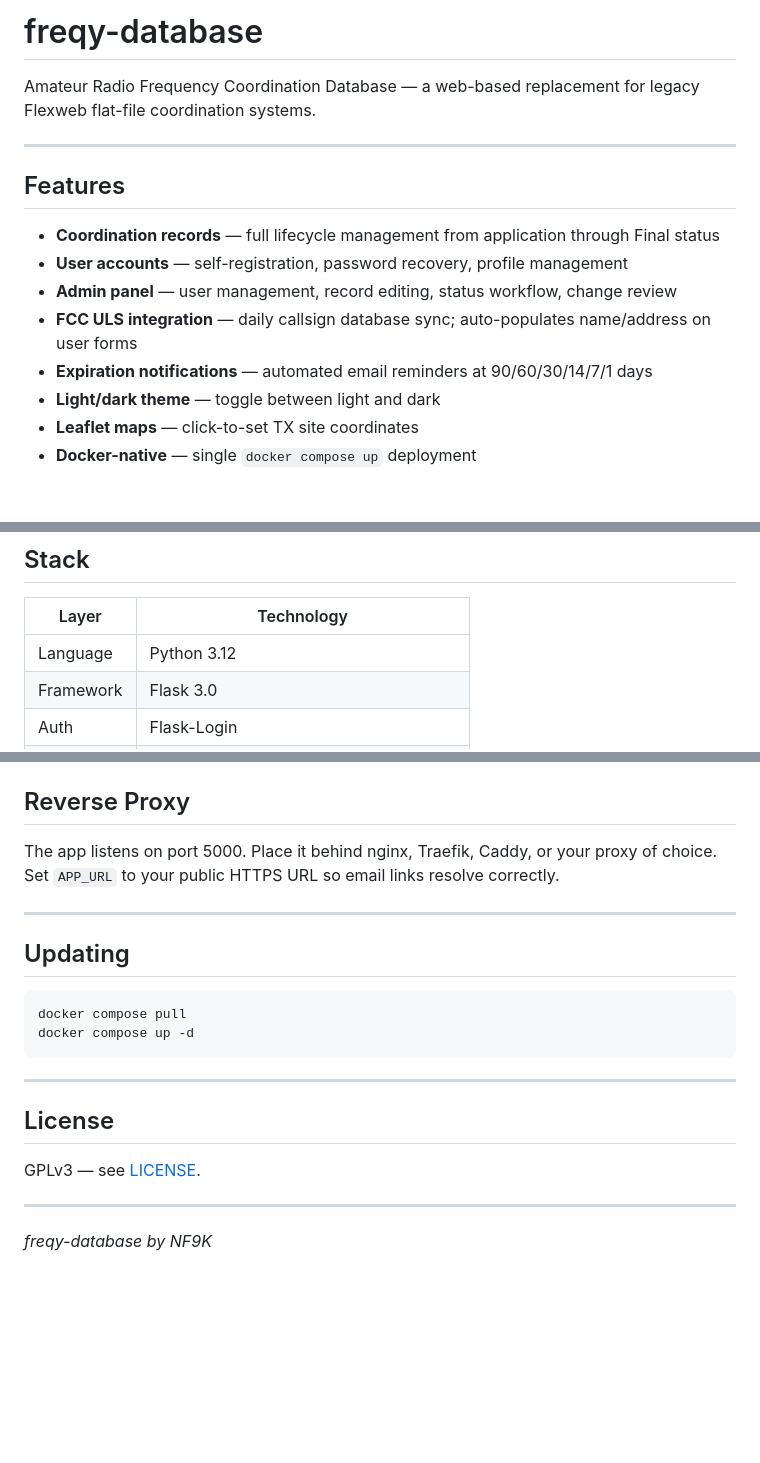
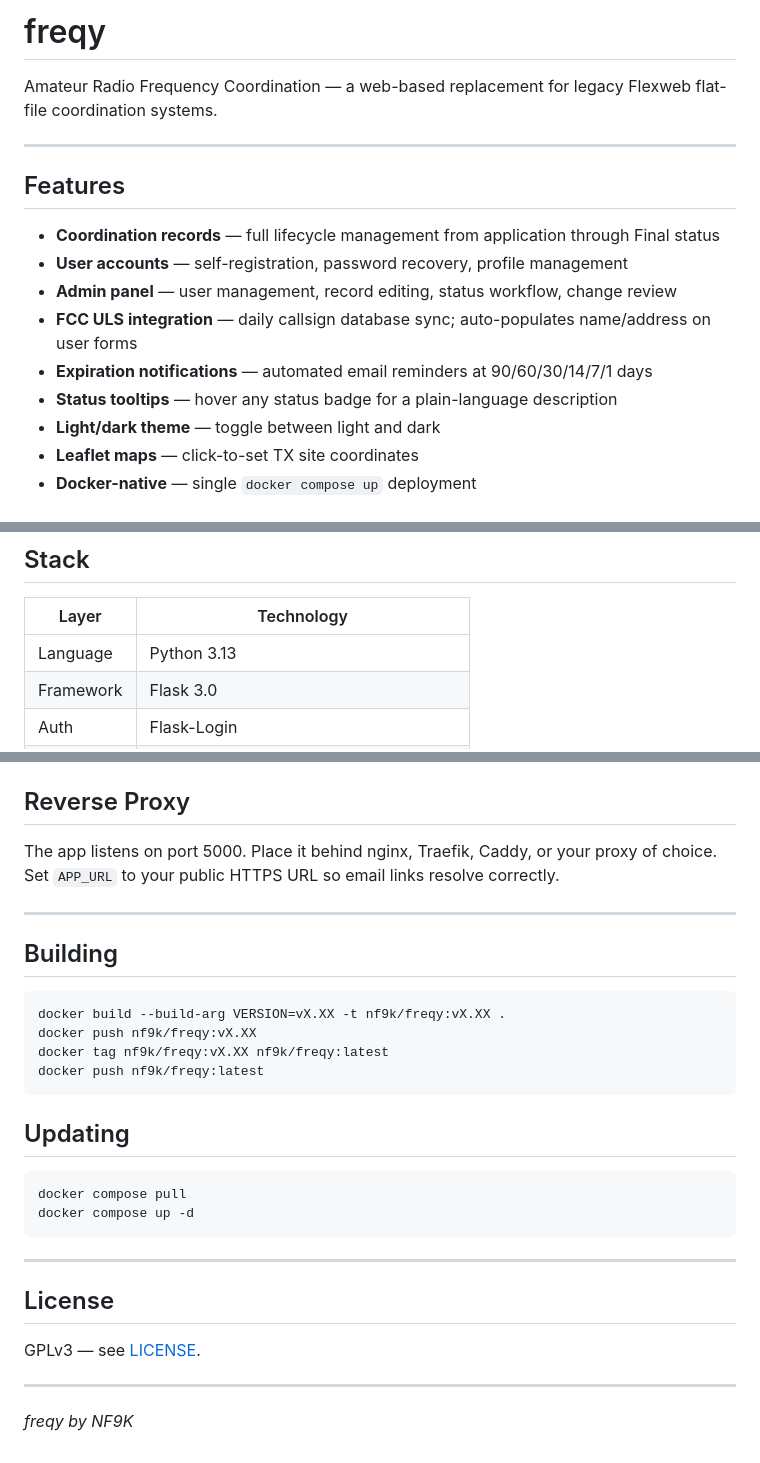
Before and after one commit to nf9k/freqy, a Markdown page: README.md, 3 parts joined by grey strips. GitHub-like rendering; blank space fills up the shorter version.

Commit message:
Update README and user manual: rename to freqy, sync status descriptions, add build instructions
Co-Authored-By: Claude Sonnet 4.6 <noreply@anthropic.com>

````diff
--- a/README.md
+++ b/README.md
@@ -1,6 +1,6 @@
-# freqy-database
+# freqy
 
-Amateur Radio Frequency Coordination Database — a web-based replacement for legacy Flexweb flat-file coordination systems.
+Amateur Radio Frequency Coordination — a web-based replacement for legacy Flexweb flat-file coordination systems.
 
 ---
 
@@ -11,6 +11,7 @@ Amateur Radio Frequency Coordination Database — a web-based replacement for le
 - **Admin panel** — user management, record editing, status workflow, change review
 - **FCC ULS integration** — daily callsign database sync; auto-populates name/address on user forms
 - **Expiration notifications** — automated email reminders at 90/60/30/14/7/1 days
+- **Status tooltips** — hover any status badge for a plain-language description
 - **Light/dark theme** — toggle between light and dark
 - **Leaflet maps** — click-to-set TX site coordinates
 - **Docker-native** — single `docker compose up` deployment
@@ -37,7 +38,7 @@ Amateur Radio Frequency Coordination Database — a web-based replacement for le
 
 | Layer | Technology |
 |-------|-----------|
-| Language | Python 3.12 |
+| Language | Python 3.13 |
 | Framework | Flask 3.0 |
 | Auth | Flask-Login |
 | Email | Flask-Mail (SMTP2GO) |
@@ -136,6 +137,15 @@ The app listens on port 5000. Place it behind nginx, Traefik, Caddy, or your pro
 
 ---
 
+## Building
+
+```bash
+docker build --build-arg VERSION=vX.XX -t nf9k/freqy:vX.XX .
+docker push nf9k/freqy:vX.XX
+docker tag nf9k/freqy:vX.XX nf9k/freqy:latest
+docker push nf9k/freqy:latest
+```
+
 ## Updating
 
 ```bash
@@ -151,4 +161,4 @@ GPLv3 — see [LICENSE](LICENSE).
 
 ---
 
-*freqy-database by NF9K*
+*freqy by NF9K*
````
Also changed, not shown: docs/user-manual.md (+13 -13 lines).
